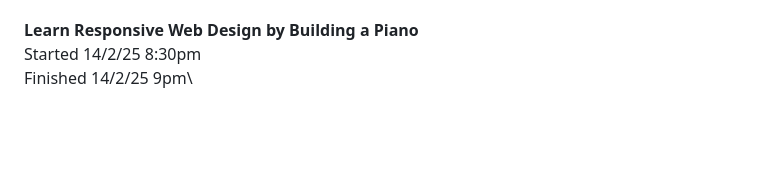
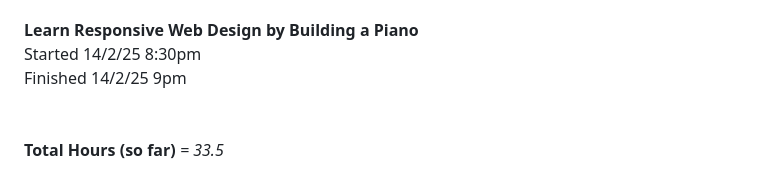
Before and after one commit to Hosh-tech/fcc-progress, a Markdown page: README.md, the part around the change. Rendered like a GitHub page; blank space fills up the shorter version.

```diff
--- a/README.md
+++ b/README.md
@@ -81,3 +81,6 @@ _Decent exercise here, I really enjoyed the way the tutorial parsed everything r
 **Learn Responsive Web Design by Building a Piano**\
 Started 14/2/25 8:30pm\
 Finished 14/2/25 9pm\
+\
+\
+**Total Hours (so far)** _= 33.5_
```
